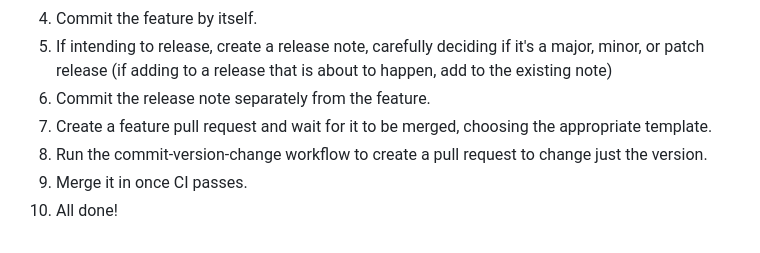
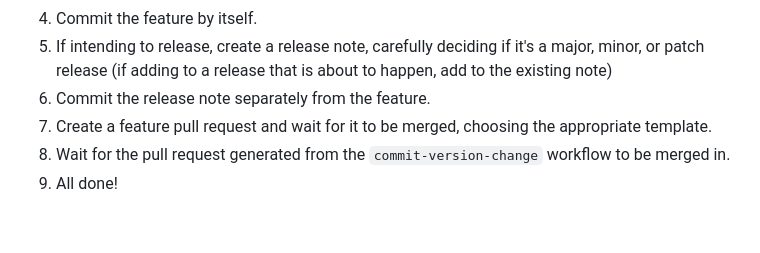
Before and after one commit to AlexMan123456/utility, a Markdown page: CONTRIBUTING.md, the part around the change. Rendered like a GitHub page.

Commit message:
Update the general workflow summary

```diff
--- a/CONTRIBUTING.md
+++ b/CONTRIBUTING.md
@@ -177,6 +177,5 @@ Once your change gets merged in, run the `commit-version-change` workflow to gen
 5. If intending to release, create a release note, carefully deciding if it's a major, minor, or patch release (if adding to a release that is about to happen, add to the existing note)
 6. Commit the release note separately from the feature.
 7. Create a feature pull request and wait for it to be merged, choosing the appropriate template.
-8. Run the commit-version-change workflow to create a pull request to change just the version.
-9. Merge it in once CI passes.
-10. All done!
+8. Wait for the pull request generated from the `commit-version-change` workflow to be merged in.
+9. All done!
```
